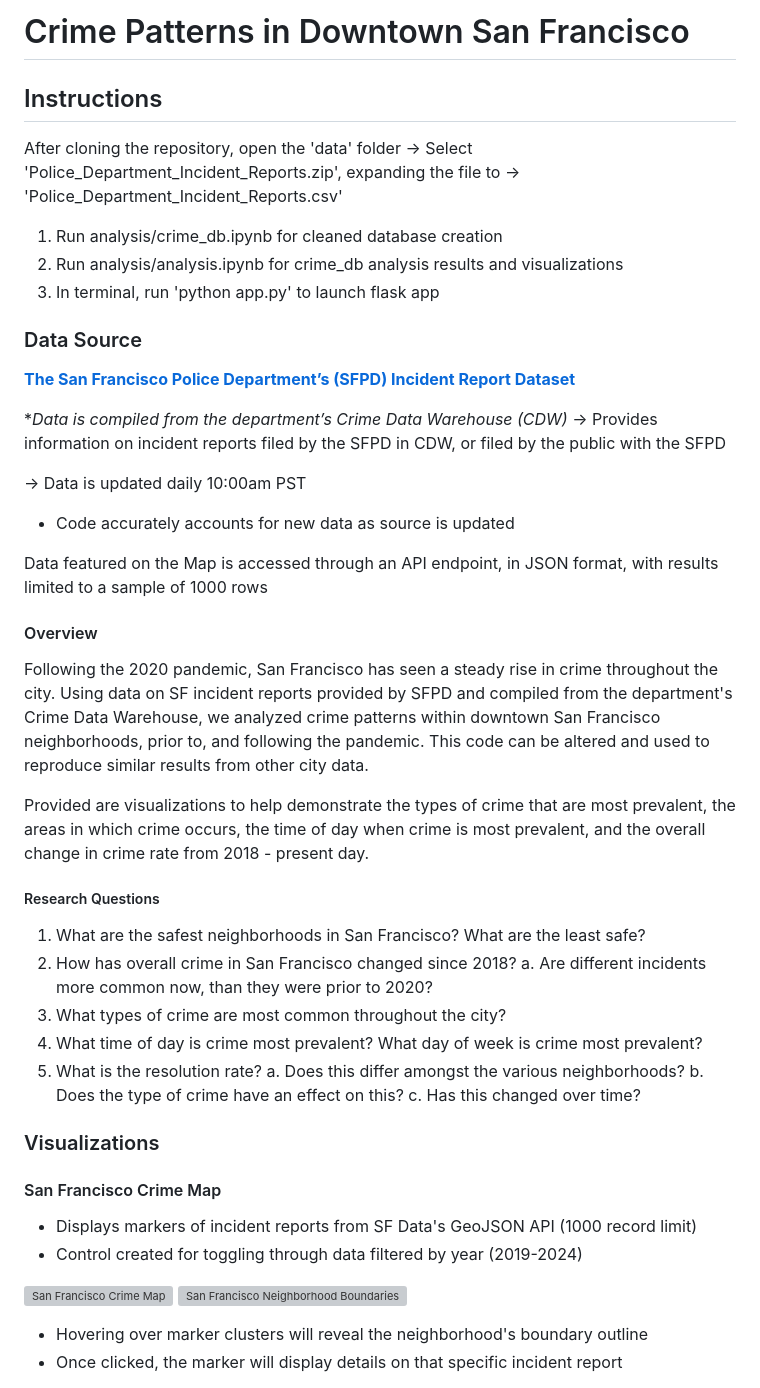
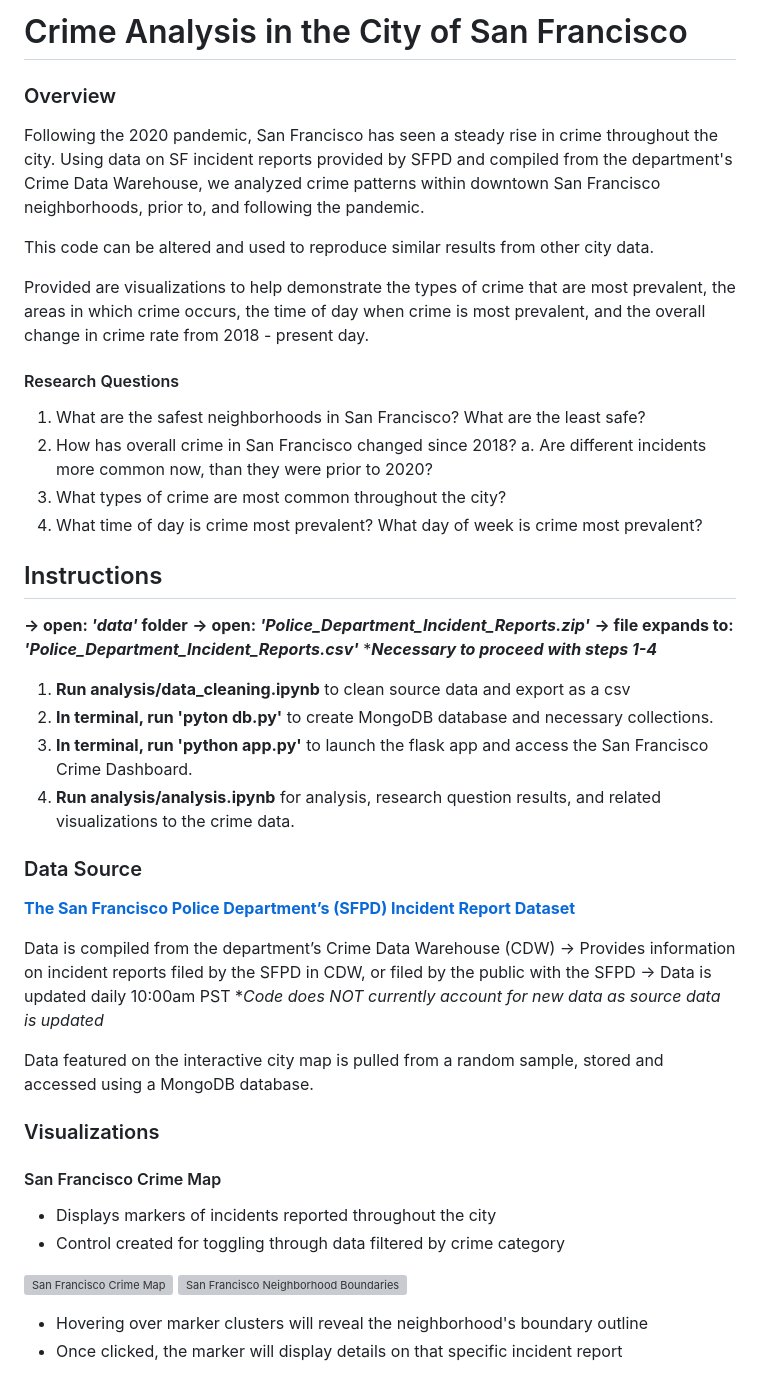
Before and after one commit to maddiebowman/SF_crime_patterns, a Markdown page: README.md, the part around the change printed below. GitHub-like rendering; grey boxes are pictures that could not be loaded.

```diff
--- a/README.md
+++ b/README.md
@@ -1,44 +1,41 @@
-# Crime Patterns in Downtown San Francisco
+# Crime Analysis in the City of San Francisco
+### Overview
+Following the 2020 pandemic, San Francisco has seen a steady rise in crime throughout the city. Using data on SF incident reports provided by SFPD and compiled from the department's Crime Data Warehouse, we analyzed crime patterns within downtown San Francisco neighborhoods, prior to, and following the pandemic.
 
-## Instructions
-After cloning the repository, open the 'data' folder →
-Select 'Police_Department_Incident_Reports.zip', expanding the file to → 'Police_Department_Incident_Reports.csv'
-
-1. Run analysis/crime_db.ipynb for cleaned database creation
-2. Run analysis/analysis.ipynb for crime_db analysis results and visualizations
-3. In terminal, run 'python app.py' to launch flask app
-
-### Data Source
-[**The San Francisco Police Department’s (SFPD) Incident Report Dataset**](https://data.sfgov.org/Public-Safety/Police-Department-Incident-Reports-2018-to-Present/wg3w-h783/data_preview)
-
-**Data is compiled from the department’s Crime Data Warehouse (CDW)*
-→ Provides information on incident reports filed by the SFPD in CDW, or filed by the public with the SFPD
-
-→ Data is updated daily 10:00am PST
-* Code accurately accounts for new data as source is updated
-
-Data featured on the Map is accessed through an API endpoint, in JSON format, with results limited to a sample of 1000 rows
-
-
-#### Overview
-Following the 2020 pandemic, San Francisco has seen a steady rise in crime throughout the city. Using data on SF incident reports provided by SFPD and compiled from the department's Crime Data Warehouse, we analyzed crime patterns within downtown San Francisco neighborhoods, prior to, and following the pandemic. This code can be altered and used to reproduce similar results from other city data.
+This code can be altered and used to reproduce similar results from other city data.
 
 Provided are visualizations to help demonstrate the types of crime that are most prevalent, the areas in which crime occurs, the time of day when crime is most prevalent, and the overall change in crime rate from 2018 - present day.
 
-##### Research Questions
+#### Research Questions
 1. What are the safest neighborhoods in San Francisco? What are the least safe?
 2. How has overall crime in San Francisco changed since 2018?
     a. Are different incidents more common now, than they were prior to 2020?
 3. What types of crime are most common throughout the city?
 4. What time of day is crime most prevalent? What day of week is crime most prevalent?
-5. What is the resolution rate?
-    a. Does this differ amongst the various neighborhoods?
-    b. Does the type of crime have an effect on this?
-    c. Has this changed over time?
 
+## Instructions
+**→ open: *'data'* folder**
+**→ open: *'Police_Department_Incident_Reports.zip'***
+**→ file expands to: *'Police_Department_Incident_Reports.csv'***
+****Necessary to proceed with steps 1-4***
+
+1. **Run analysis/data_cleaning.ipynb** to clean source data and export as a csv
+2. **In terminal, run 'pyton db.py'** to create MongoDB database and necessary collections.
+3. **In terminal, run 'python app.py'** to launch the flask app and access the San Francisco Crime Dashboard.
+4. **Run analysis/analysis.ipynb** for analysis, research question results, and related visualizations to the crime data.
+
+### Data Source
+[**The San Francisco Police Department’s (SFPD) Incident Report Dataset**](https://data.sfgov.org/Public-Safety/Police-Department-Incident-Reports-2018-to-Present/wg3w-h783/data_preview)
+
+Data is compiled from the department’s Crime Data Warehouse (CDW)
+→ Provides information on incident reports filed by the SFPD in CDW, or filed by the public with the SFPD
+→ Data is updated daily 10:00am PST
+**Code does NOT currently account for new data as source data is updated*
+
+Data featured on the interactive city map is pulled from a random sample, stored and accessed using a MongoDB database.
 
 ### Visualizations
 #### San Francisco Crime Map
-* Displays markers of incident reports from SF Data's GeoJSON API (1000 record limit)
-* Control created for toggling through data filtered by year (2019-2024)
+* Displays markers of incidents reported throughout the city
+* Control created for toggling through data filtered by crime category
 
```
Also changed, not shown: other parts of README.md (+5 -4 lines).
